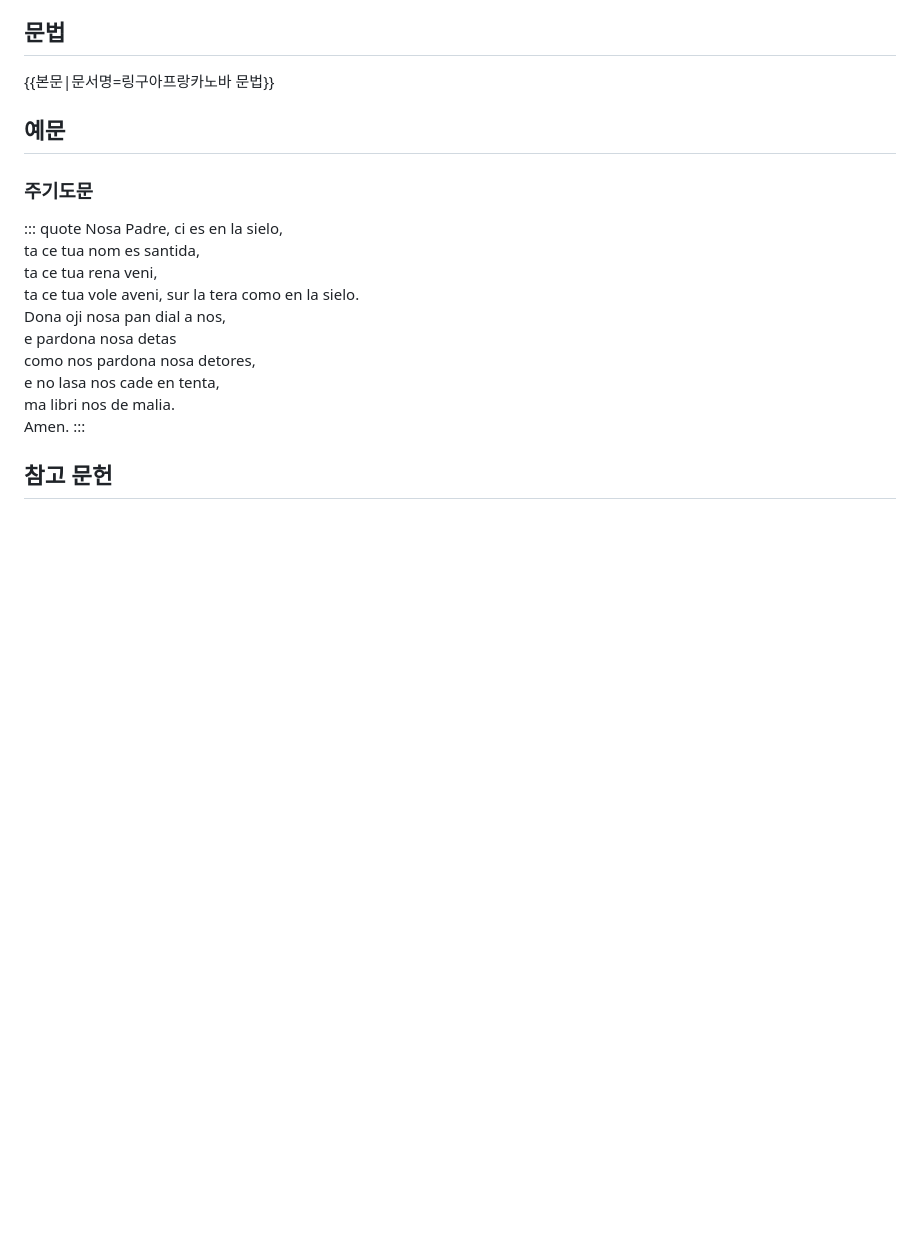
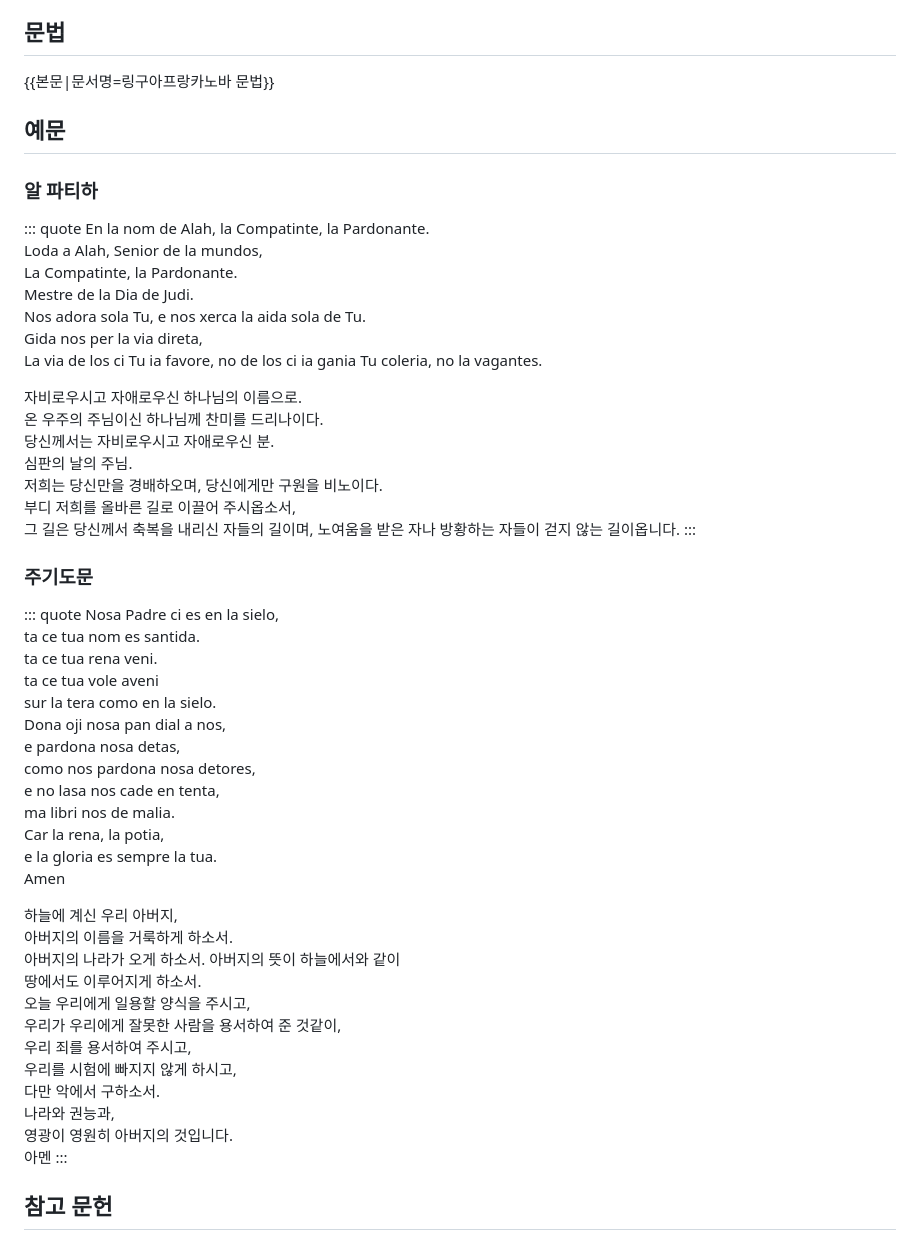
Before and after one commit to idzogy/wiki, a Markdown page: docs/링구아프랑카노바.md, the part around one of its changes. GitHub-like rendering; blank space fills up the shorter version.

Commit message:
링구아프랑카노바.md 업데이트

```diff
--- a/docs/링구아프랑카노바.md
+++ b/docs/링구아프랑카노바.md
@@ -126,18 +125,54 @@ ueb → web
 {{본문|문서명=링구아프랑카노바 문법}}
 
 ## 예문
+### 알 파티하
+::: quote
+En la nom de Alah, la Compatinte, la Pardonante.
+Loda a Alah, Senior de la mundos,
+La Compatinte, la Pardonante.
+Mestre de la Dia de Judi.
+Nos adora sola Tu, e nos xerca la aida sola de Tu.
+Gida nos per la via direta,
+La via de los ci Tu ia favore, no de los ci ia gania Tu coleria, no la vagantes.
+
+자비로우시고 자애로우신 하나님의 이름으로.
+온 우주의 주님이신 하나님께 찬미를 드리나이다.
+당신께서는 자비로우시고 자애로우신 분.
+심판의 날의 주님.
+저희는 당신만을 경배하오며, 당신에게만 구원을 비노이다.
+부디 저희를 올바른 길로 이끌어 주시옵소서,
+그 길은 당신께서 축복을 내리신 자들의 길이며, 노여움을 받은 자나 방황하는 자들이 걷지 않는 길이옵니다.
+:::
+
 ### 주기도문
 ::: quote
-Nosa Padre, ci es en la sielo,
-ta ce tua nom es santida,
-ta ce tua rena veni,
-ta ce tua vole aveni, sur la tera como en la sielo.
+Nosa Padre ci es en la sielo,
+ta ce tua nom es santida.
+ta ce tua rena veni.
+ta ce tua vole aveni
+sur la tera como en la sielo.
 Dona oji nosa pan dial a nos,
-e pardona nosa detas
+e pardona nosa detas,
 como nos pardona nosa detores,
 e no lasa nos cade en tenta,
 ma libri nos de malia.
-Amen.
+Car la rena, la potia,
+e la gloria es sempre la tua.
+Amen
+
+하늘에 계신 우리 아버지,
+아버지의 이름을 거룩하게 하소서.
+아버지의 나라가 오게 하소서.
+아버지의 뜻이 하늘에서와 같이
+땅에서도 이루어지게 하소서.
+오늘 우리에게 일용할 양식을 주시고,
+우리가 우리에게 잘못한 사람을 용서하여 준 것같이,
+우리 죄를 용서하여 주시고,
+우리를 시험에 빠지지 않게 하시고,
+다만 악에서 구하소서.
+나라와 권능과,
+영광이 영원히 아버지의 것입니다.
+아멘
 :::
 
 ## 참고 문헌
```
Also changed, not shown: other parts of docs/링구아프랑카노바.md (+6 -7 lines).
